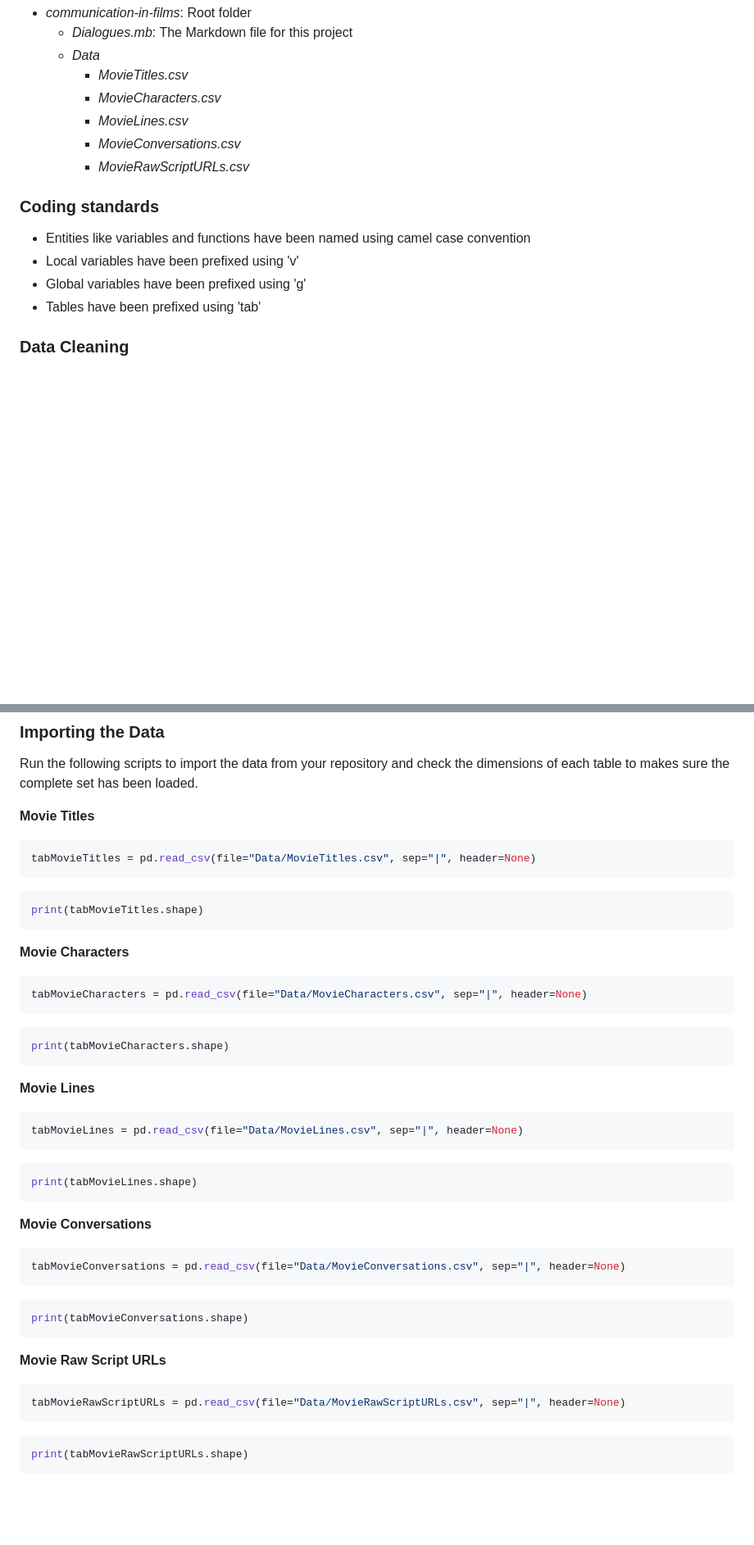
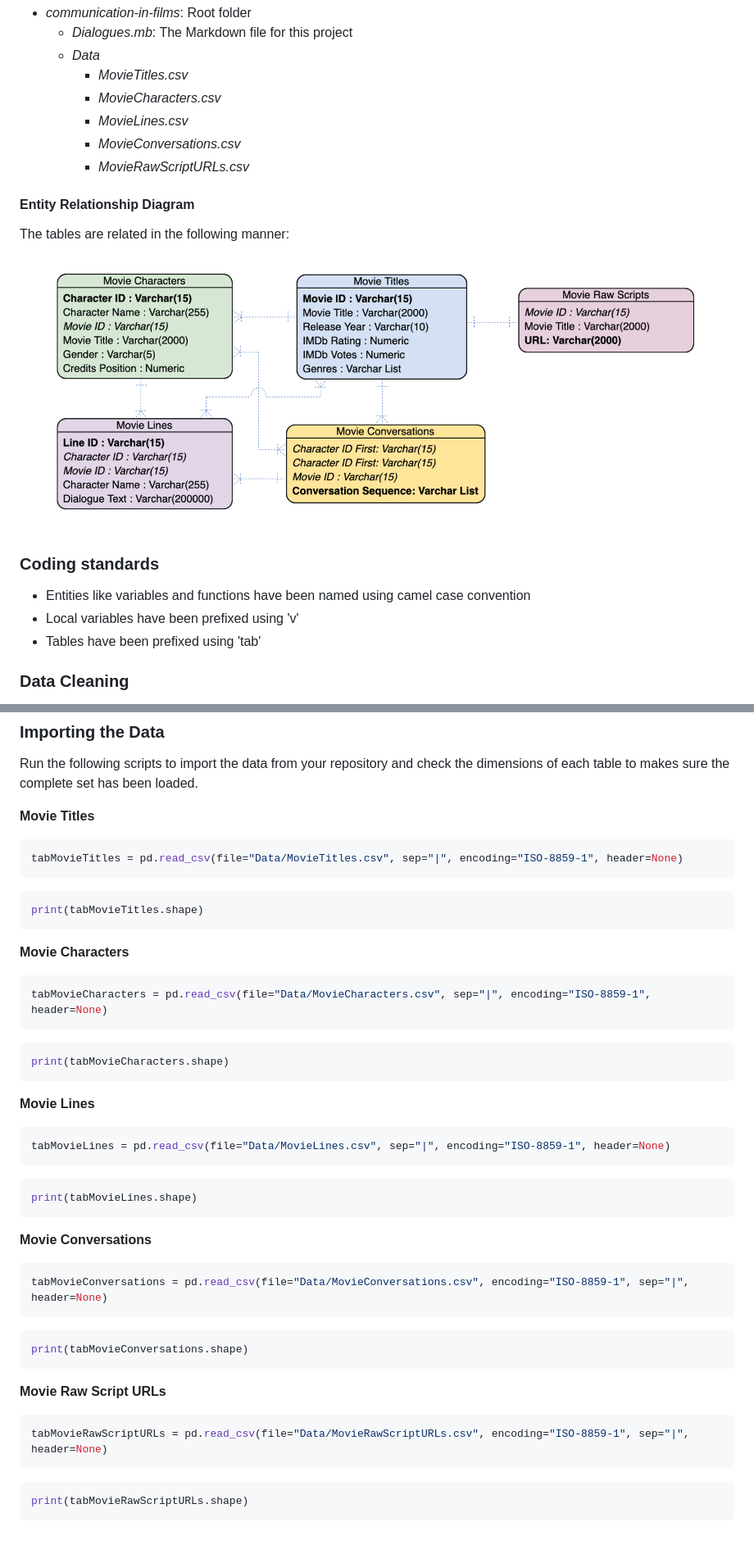
Before and after one commit to Ankit-Saxena-7/communication-in-films, a Markdown page: Report.md, 2 parts joined by grey strips. Shown: that part at 82% size. Rendered like a GitHub page; pictures changed too: Assets/ERD.png (added); blank space fills up the shorter version.

Commit message:
ERD

````diff
--- a/Report.md
+++ b/Report.md
@@ -39,11 +39,18 @@ The folders in the repository are organized as follows:
     + _MovieConversations.csv_
     + _MovieRawScriptURLs.csv_
 
+#### Entity Relationship Diagram
+
+The tables are related in the following manner:
+
+<img src="Assets/ERD.png"
+     alt="ERD"
+     style="width: 800px; height: 300px;" />
+
 ### Coding standards
 
 * Entities like variables and functions have been named using camel case convention
 * Local variables have been prefixed using 'v'
-* Global variables have been prefixed using 'g'
 * Tables have been prefixed using 'tab'
 
 ### Data Cleaning
@@ -71,7 +78,7 @@ Run the following scripts to import the data from your repository and check the
 __Movie Titles__
 
 ```python
-tabMovieTitles = pd.read_csv(file="Data/MovieTitles.csv", sep="|", header=None)
+tabMovieTitles = pd.read_csv(file="Data/MovieTitles.csv", sep="|", encoding="ISO-8859-1", header=None)
 ```
 
 
@@ -82,7 +89,7 @@ print(tabMovieTitles.shape)
 __Movie Characters__
 
 ```python
-tabMovieCharacters = pd.read_csv(file="Data/MovieCharacters.csv", sep="|", header=None)
+tabMovieCharacters = pd.read_csv(file="Data/MovieCharacters.csv", sep="|", encoding="ISO-8859-1", header=None)
 ```
 
 
@@ -93,7 +100,7 @@ print(tabMovieCharacters.shape)
 __Movie Lines__
 
 ```python
-tabMovieLines = pd.read_csv(file="Data/MovieLines.csv", sep="|", header=None)
+tabMovieLines = pd.read_csv(file="Data/MovieLines.csv", sep="|", encoding="ISO-8859-1", header=None)
 ```
 
 
@@ -104,7 +111,7 @@ print(tabMovieLines.shape)
 __Movie Conversations__
 
 ```python
-tabMovieConversations = pd.read_csv(file="Data/MovieConversations.csv", sep="|", header=None)
+tabMovieConversations = pd.read_csv(file="Data/MovieConversations.csv", encoding="ISO-8859-1", sep="|", header=None)
 ```
 
 
@@ -115,7 +122,7 @@ print(tabMovieConversations.shape)
 __Movie Raw Script URLs__
 
 ```python
-tabMovieRawScriptURLs = pd.read_csv(file="Data/MovieRawScriptURLs.csv", sep="|", header=None)
+tabMovieRawScriptURLs = pd.read_csv(file="Data/MovieRawScriptURLs.csv", encoding="ISO-8859-1", sep="|", header=None)
 ```
 
 
````
Also changed, not shown: 1 other file.
